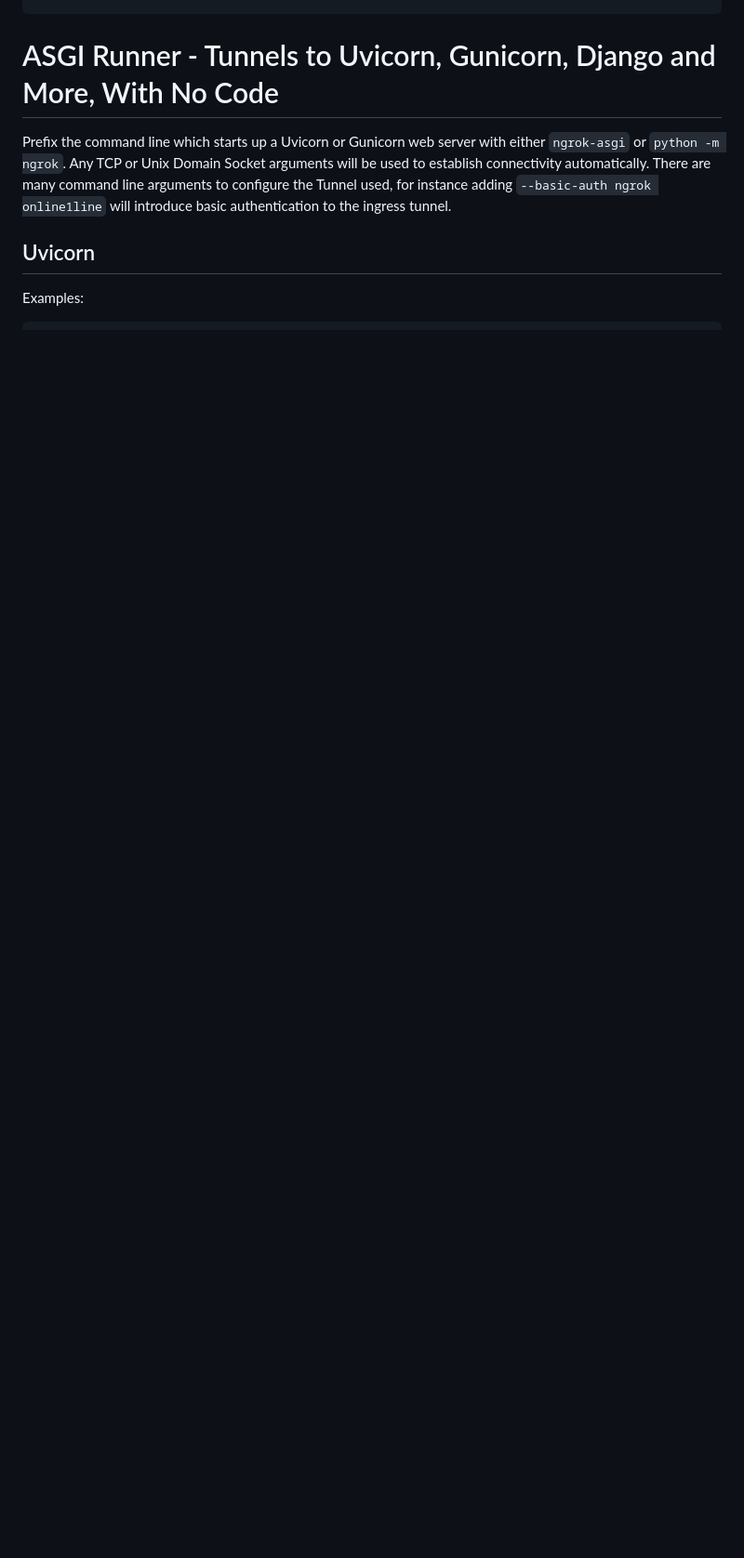
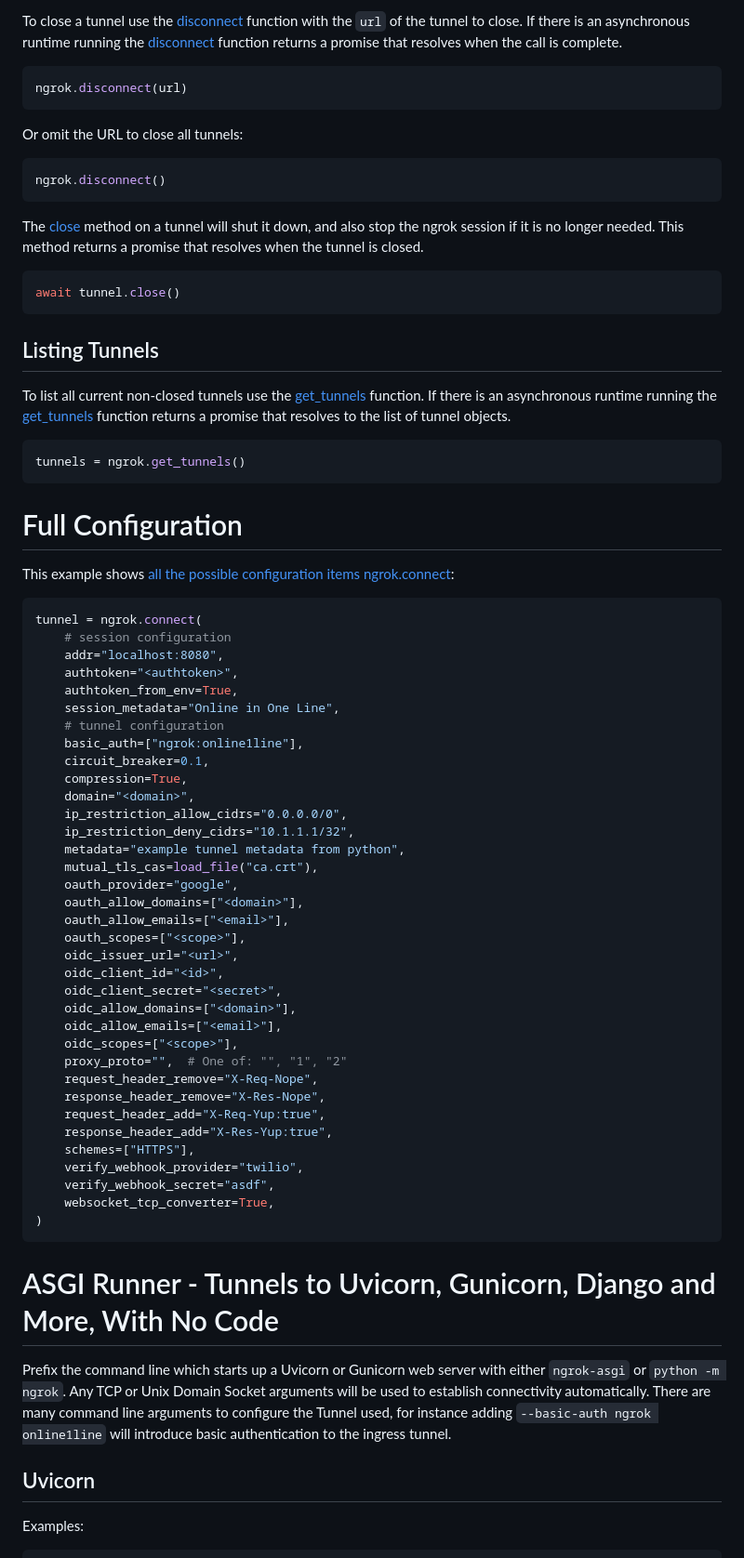
Before and after one commit to ngrok/ngrok-python, a Markdown page: README.md, the part around one of its changes. Shown at 93% size. Drawn GitHub-style; blank space fills up the shorter version.

Commit message:
Update README quickstart

````diff
--- a/README.md
+++ b/README.md
@@ -68,3 +122,69 @@ print (f"Ingress established at {tunnel.url()}")
+To close a tunnel use the [disconnect](https://ngrok.github.io/ngrok-python/module.html) function with the `url` of the tunnel to close. If there is an asynchronous runtime running the [disconnect](https://ngrok.github.io/ngrok-python/module.html) function returns a promise that resolves when the call is complete.
+
+```python
+ngrok.disconnect(url)
+```
+
+Or omit the URL to close all tunnels:
+
+```python
+ngrok.disconnect()
+```
+
+The [close](https://ngrok.github.io/ngrok-python/ngrok_tunnel.html) method on a tunnel will shut it down, and also stop the ngrok session if it is no longer needed. This method returns a promise that resolves when the tunnel is closed.
+
+```python
+await tunnel.close()
+```
+
+## Listing Tunnels
+
+To list all current non-closed tunnels use the [get_tunnels](https://ngrok.github.io/ngrok-python/module.html) function. If there is an asynchronous runtime running the [get_tunnels](https://ngrok.github.io/ngrok-python/module.html) function returns a promise that resolves to the list of tunnel objects.
+
+```python
+tunnels = ngrok.get_tunnels()
+```
+
+# Full Configuration
+
+This example shows [all the possible configuration items ngrok.connect](https://github.com/ngrok/ngrok-python/blob/main/examples/ngrok-connect-full.py):
+
+```python
+tunnel = ngrok.connect(
+    # session configuration
+    addr="localhost:8080",
+    authtoken="<authtoken>",
+    authtoken_from_env=True,
+    session_metadata="Online in One Line",
+    # tunnel configuration
+    basic_auth=["ngrok:online1line"],
+    circuit_breaker=0.1,
+    compression=True,
+    domain="<domain>",
+    ip_restriction_allow_cidrs="0.0.0.0/0",
+    ip_restriction_deny_cidrs="10.1.1.1/32",
+    metadata="example tunnel metadata from python",
+    mutual_tls_cas=load_file("ca.crt"),
+    oauth_provider="google",
+    oauth_allow_domains=["<domain>"],
+    oauth_allow_emails=["<email>"],
+    oauth_scopes=["<scope>"],
+    oidc_issuer_url="<url>",
+    oidc_client_id="<id>",
+    oidc_client_secret="<secret>",
+    oidc_allow_domains=["<domain>"],
+    oidc_allow_emails=["<email>"],
+    oidc_scopes=["<scope>"],
+    proxy_proto="",  # One of: "", "1", "2"
+    request_header_remove="X-Req-Nope",
+    response_header_remove="X-Res-Nope",
+    request_header_add="X-Req-Yup:true",
+    response_header_add="X-Res-Yup:true",
+    schemes=["HTTPS"],
+    verify_webhook_provider="twilio",
+    verify_webhook_secret="asdf",
+    websocket_tcp_converter=True,
+)
 ```
 
 # ASGI Runner - Tunnels to Uvicorn, Gunicorn, Django and More, With No Code
````
Also changed, not shown: other parts of README.md (+84 -14 lines).
